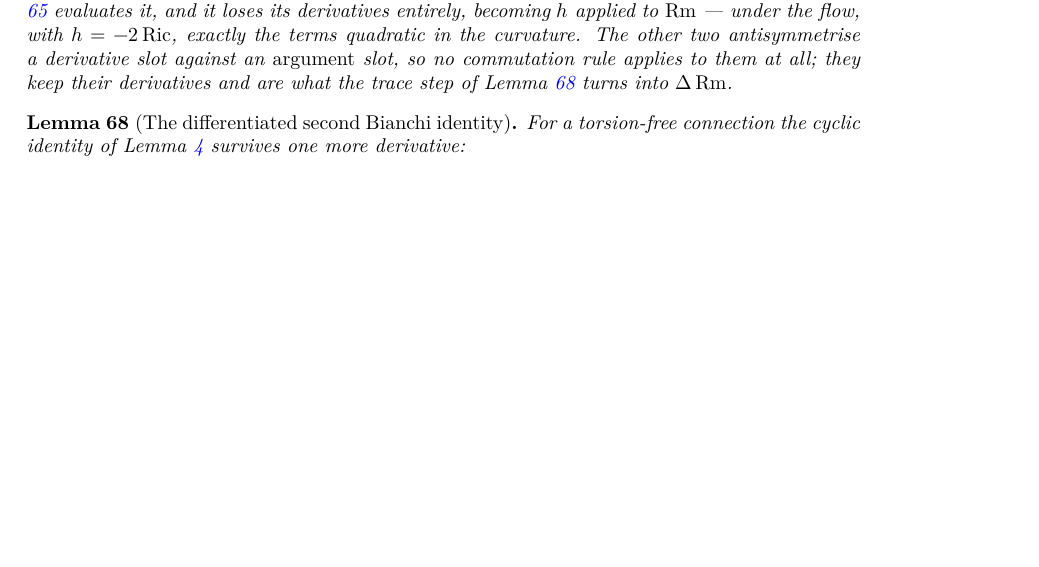
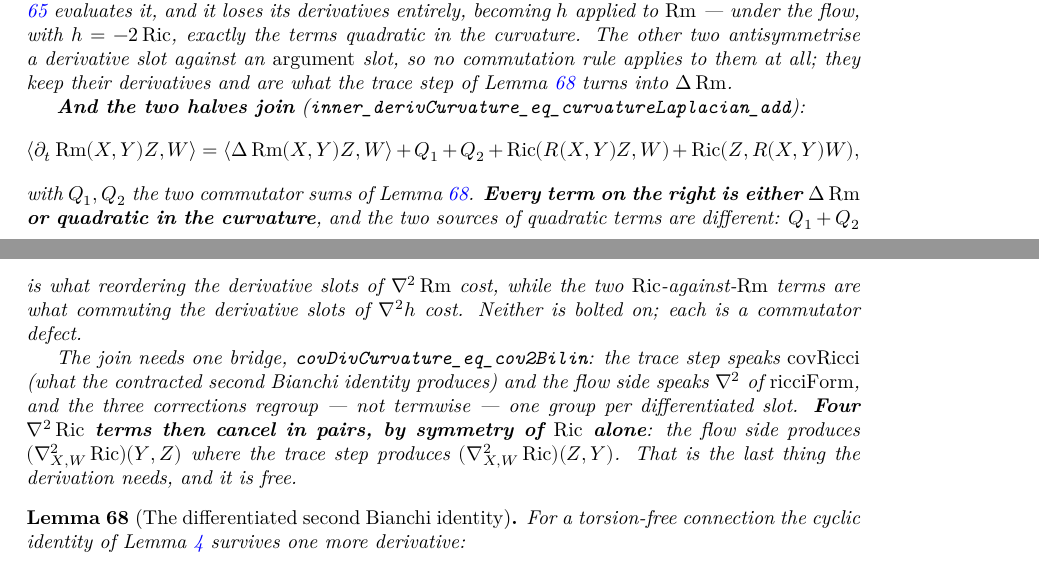
Before and after one commit to korbonits/ricci-flow-blueprint, a LaTeX thesis (blueprint/src/print.tex, which reads blueprint/src/content.tex): part of page 30 of 50 before the commit and two parts of pages 30 and 31 of 51 after it, the two joined at a grey line, cut so that both start at the same text, the shorter picture padded with empty space. Compiled offline with XeLaTeX.

Commit message:
∂ₜRm = Δ Rm + Q
  ⟪∂ₜRm(X,Y)Z, W⟫ = ⟪Δ Rm(X,Y)Z, W⟫ + Q₁ + Q₂
                      + Ric(R(X,Y)Z,W) + Ric(Z,R(X,Y)W)

for the Koszul tensor of h = −2Ric, with Q₁, Q₂ the two commutator sums of the
trace step. Every term on the right is either Δ Rm or quadratic in the
curvature.

The two sources of quadratic terms are different, and both are commutator
defects rather than anything bolted on at the end. Q₁ + Q₂ is what reordering
the two derivative slots of ∇²Rm cost. The two Ric-against-Rm terms are what
commuting the two derivative slots of ∇²h cost — the first of the three
antisymmetrised pairs the first variation produces, the only one that is a
commutator at all.

Joining the halves needs one bridge, covDivCurvature_eq_cov2Bilin: the trace
step speaks covRicci, which is what the contracted second Bianchi identity
produces, while the flow side speaks ∇² of ricciForm. The three corrections
regroup — not termwise, but one group per differentiated slot.

Four ∇²Ric terms then cancel in pairs, and they cancel by symmetry of Ric
alone: the flow side produces (∇²_{X,W}Ric)(Y,Z) where the trace step produces
(∇²_{X,W}Ric)(Z,Y). That is the last thing the derivation needs, and it is free.

This closes roadmap item 3, the single gate for both Hamilton–Ivey and the
three-dimensional pinching estimate. What remains on the line is the flow
specialisation: isKoszulOf_derivDifference plus innerE_deriv_eq_of_isRicciFlowAt'
under the two-step letI, the same bookkeeping ScalarFlow.lean did for the
scalar equation.

Co-Authored-By: Claude Opus 5 <noreply@anthropic.com>
Claude-Session: https://claude.ai/code/session_012GvuZri6X3r72vYY4icUjj

```diff
--- a/blueprint/src/content.tex
+++ b/blueprint/src/content.tex
@@ -2370,3 +2371,4 @@ target actually requires.
+    CovariantDerivative.inner_derivCurvature_eq_curvatureLaplacian_add}
   \leanok
   \uses{lem:koszul-second-derivative, lem:bilin-ricci-identity}
   With $A = \partial_t\nab$ Koszul for $h = \partial_t g$,
@@ -2391,6 +2393,27 @@ target actually requires.
   other two antisymmetrise a derivative slot against an \emph{argument} slot, so no
   commutation rule applies to them at all; they keep their derivatives and are what
   the trace step of Lemma \ref{lem:bianchi-second-deriv} turns into $\Delta\Rm$.
+
+  \textbf{And the two halves join} (\texttt{inner\_derivCurvature\_eq\_curvatureLaplacian\_add}):
+  \[
+    \langle \partial_t\Rm(X,Y)Z, W\rangle = \langle \Delta\Rm(X,Y)Z, W\rangle
+      + Q_1 + Q_2 + \Ric(R(X,Y)Z,W) + \Ric(Z,R(X,Y)W),
+  \]
+  with $Q_1,Q_2$ the two commutator sums of Lemma \ref{lem:bianchi-second-deriv}.
+  \textbf{Every term on the right is either $\Delta\Rm$ or quadratic in the
+  curvature}, and the two sources of quadratic terms are different: $Q_1+Q_2$ is what
+  reordering the derivative slots of $\nab^2\Rm$ cost, while the two
+  $\Ric$-against-$\Rm$ terms are what commuting the derivative slots of $\nab^2h$
+  cost. Neither is bolted on; each is a commutator defect.
+
+  The join needs one bridge, \texttt{covDivCurvature\_eq\_cov2Bilin}: the trace step
+  speaks $\operatorname{covRicci}$ (what the contracted second Bianchi identity
+  produces) and the flow side speaks $\nab^2$ of $\operatorname{ricciForm}$, and the
+  three corrections regroup --- not termwise --- one group per differentiated slot.
+  \textbf{Four $\nab^2\Ric$ terms then cancel in pairs, by symmetry of $\Ric$
+  alone}: the flow side produces $(\nab^2_{X,W}\Ric)(Y,Z)$ where the trace step
+  produces $(\nab^2_{X,W}\Ric)(Z,Y)$. That is the last thing the derivation needs,
+  and it is free.
 \end{lemma}
 
 \begin{lemma}[The differentiated second Bianchi identity]
```
Also changed, not shown: CLAUDE.md (+14 -4 lines), blueprint/src/content.tex (3 more changed lines), 2 other files.
